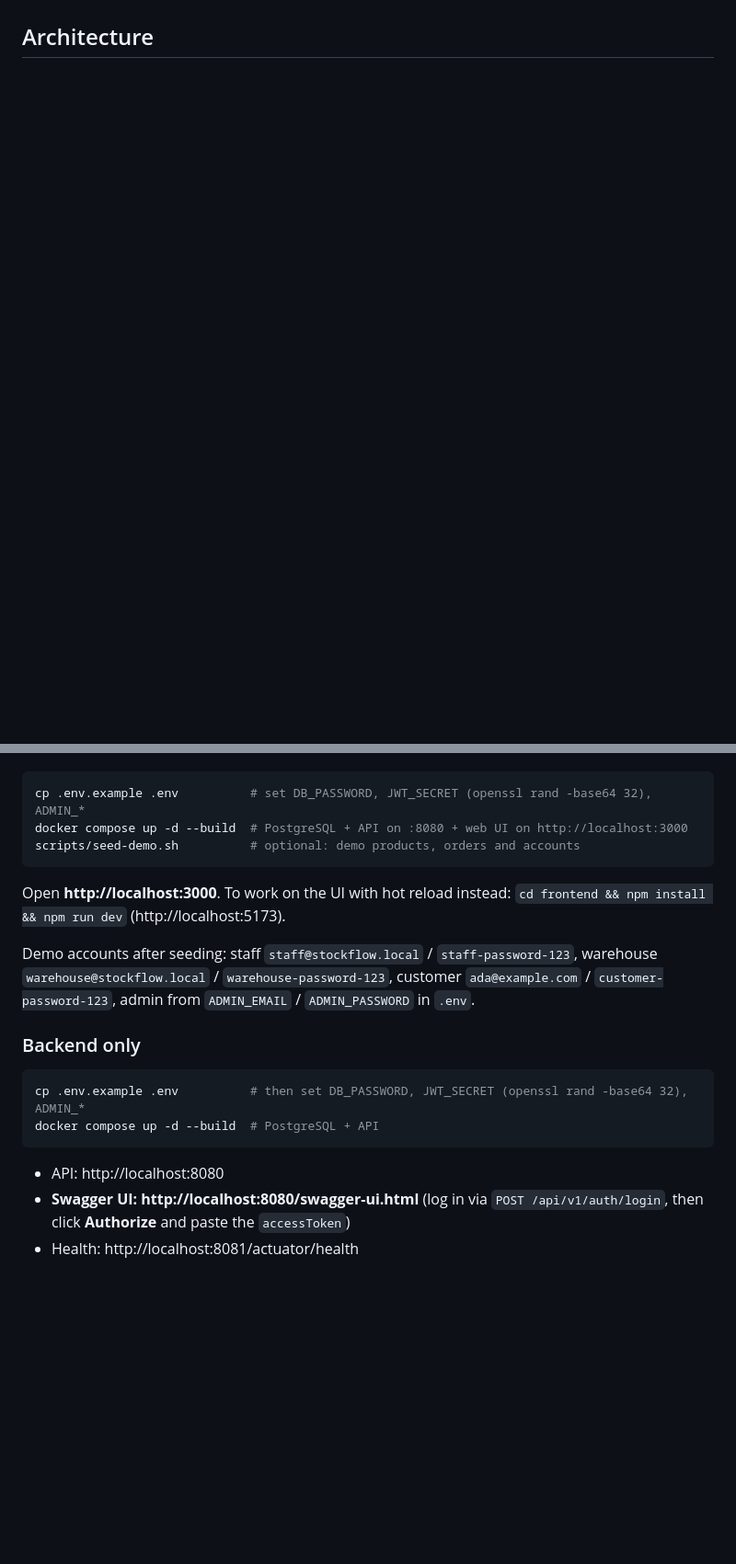
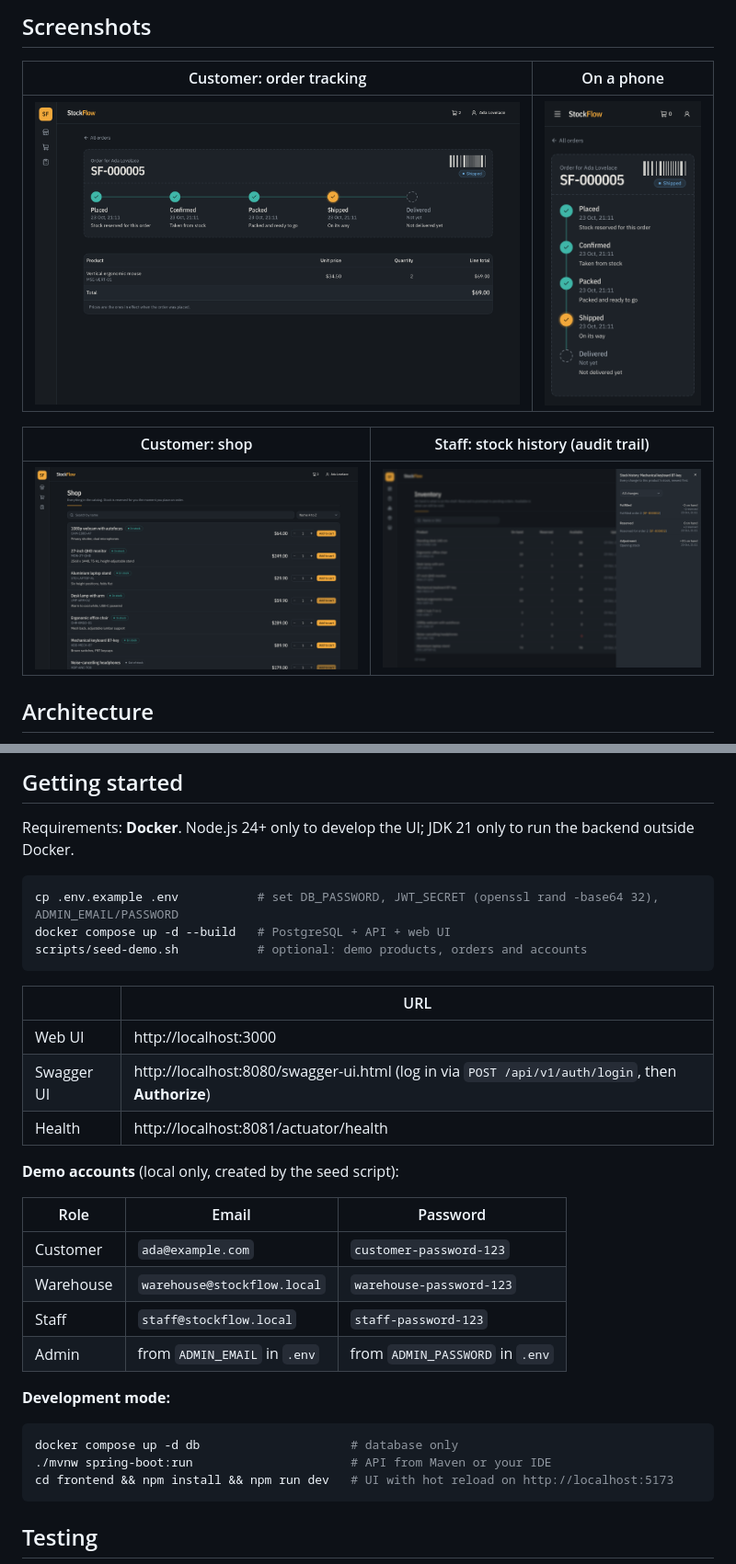
Before and after one commit to bossshhh/stockflow, a Markdown page: README.md, 2 parts joined by grey strips. Shown at 92% size. Rendered like a GitHub page; pictures changed too: .github/assets/inventory-history.png (added), .github/assets/order-tracking-phone.png (added), .github/assets/order-tracking.png (added); blank space fills up the shorter version.

````diff
--- a/README.md
+++ b/README.md
@@ -44,3 +52,12 @@ customers order the last unit at the same moment.
+## Screenshots
+
+| Customer: order tracking | On a phone |
+|---|---|
+| <img src=".github/assets/order-tracking.png" alt="Order tracking label with five checkpoints: placed, confirmed, packed, shipped, delivered" width="640"> | <img src=".github/assets/order-tracking-phone.png" alt="The same tracking label on a phone, as a vertical timeline" width="200"> |
+
+| Customer: shop | Staff: stock history (audit trail) |
+|---|---|
+| <img src=".github/assets/shop.png" alt="Shop with search, sorting, in-stock badges and quantity steppers" width="420"> | <img src=".github/assets/inventory-history.png" alt="Stock history of one product: opening stock, reservation and fulfilment, each linked to its order" width="420"> |
 
 ## Architecture
 
@@ -74,26 +165,35 @@ Requirements: Docker. (To develop the UI: Node.js 24+. To run the backend outsid
+## Getting started
+
+Requirements: **Docker**. Node.js 24+ only to develop the UI; JDK 21 only to run the backend outside Docker.
 
 ```bash
-cp .env.example .env          # set DB_PASSWORD, JWT_SECRET (openssl rand -base64 32), ADMIN_*
-docker compose up -d --build  # PostgreSQL + API on :8080 + web UI on http://localhost:3000
-scripts/seed-demo.sh          # optional: demo products, orders and accounts
+cp .env.example .env           # set DB_PASSWORD, JWT_SECRET (openssl rand -base64 32), ADMIN_EMAIL/PASSWORD
+docker compose up -d --build   # PostgreSQL + API + web UI
+scripts/seed-demo.sh           # optional: demo products, orders and accounts
 ```
 
-Open **http://localhost:3000**. To work on the UI with hot reload instead:
-`cd frontend && npm install && npm run dev` (http://localhost:5173).
+| | URL |
+|---|---|
+| Web UI | http://localhost:3000 |
+| Swagger UI | http://localhost:8080/swagger-ui.html (log in via `POST /api/v1/auth/login`, then **Authorize**) |
+| Health | http://localhost:8081/actuator/health |
 
-Demo accounts after seeding: staff `staff@stockflow.local` / `staff-password-123`, warehouse
-`warehouse@stockflow.local` / `warehouse-password-123`, customer
-`ada@example.com` / `customer-password-123`, admin from `ADMIN_EMAIL` / `ADMIN_PASSWORD` in `.env`.
+**Demo accounts** (local only, created by the seed script):
 
-### Backend only
+| Role | Email | Password |
+|---|---|---|
+| Customer | `ada@example.com` | `customer-password-123` |
+| Warehouse | `warehouse@stockflow.local` | `warehouse-password-123` |
+| Staff | `staff@stockflow.local` | `staff-password-123` |
+| Admin | from `ADMIN_EMAIL` in `.env` | from `ADMIN_PASSWORD` in `.env` |
+
+**Development mode:**
 
 ```bash
-cp .env.example .env          # then set DB_PASSWORD, JWT_SECRET (openssl rand -base64 32), ADMIN_*
-docker compose up -d --build  # PostgreSQL + API
+docker compose up -d db                     # database only
+./mvnw spring-boot:run                      # API from Maven or your IDE
+cd frontend && npm install && npm run dev   # UI with hot reload on http://localhost:5173
 ```
 
-- API: http://localhost:8080
-- **Swagger UI: http://localhost:8080/swagger-ui.html** (log in via `POST /api/v1/auth/login`, then
-  click **Authorize** and paste the `accessToken`)
-- Health: http://localhost:8081/actuator/health
+## Testing
 
````
Also changed, not shown: other parts of README.md (+184 -99 lines), .github/assets/staff-overview.png (added), 2 other files.
